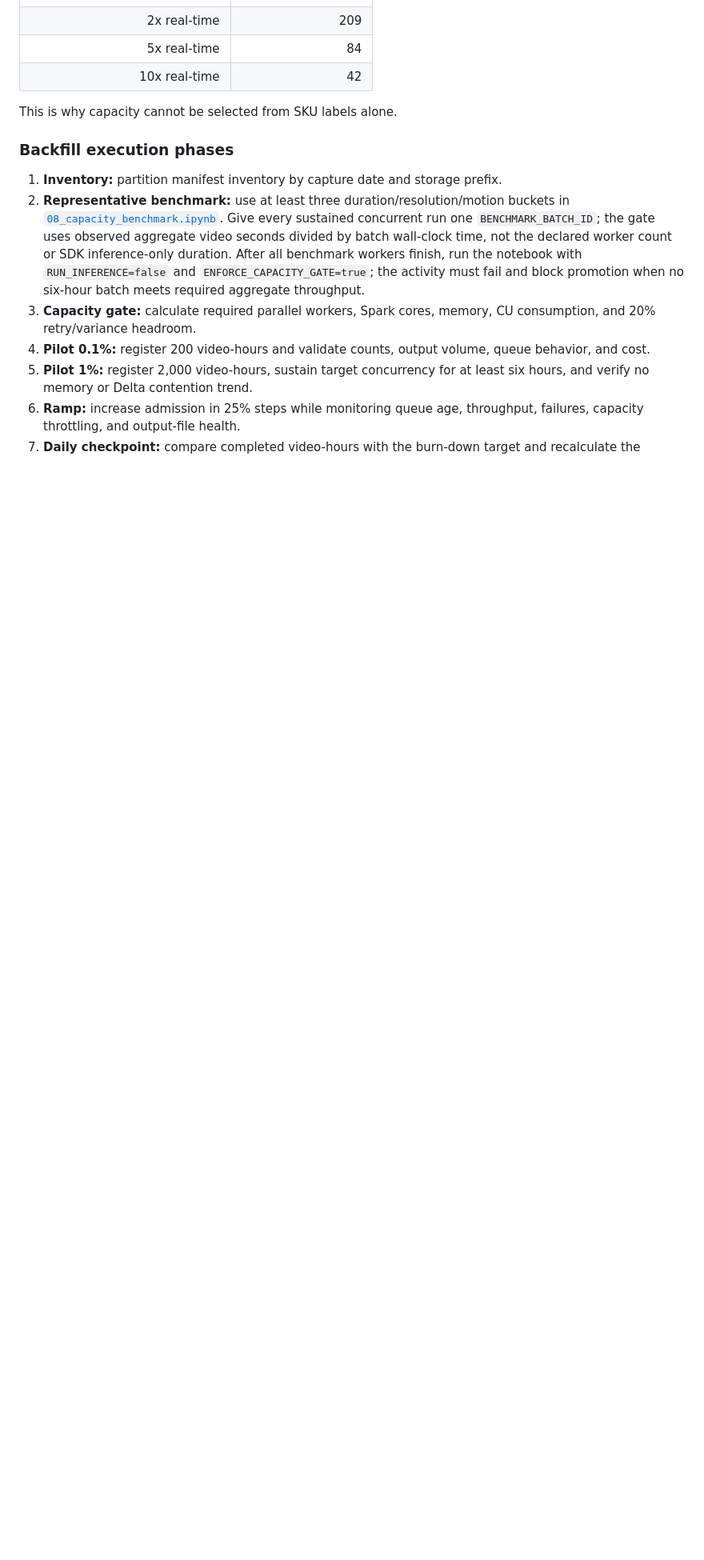
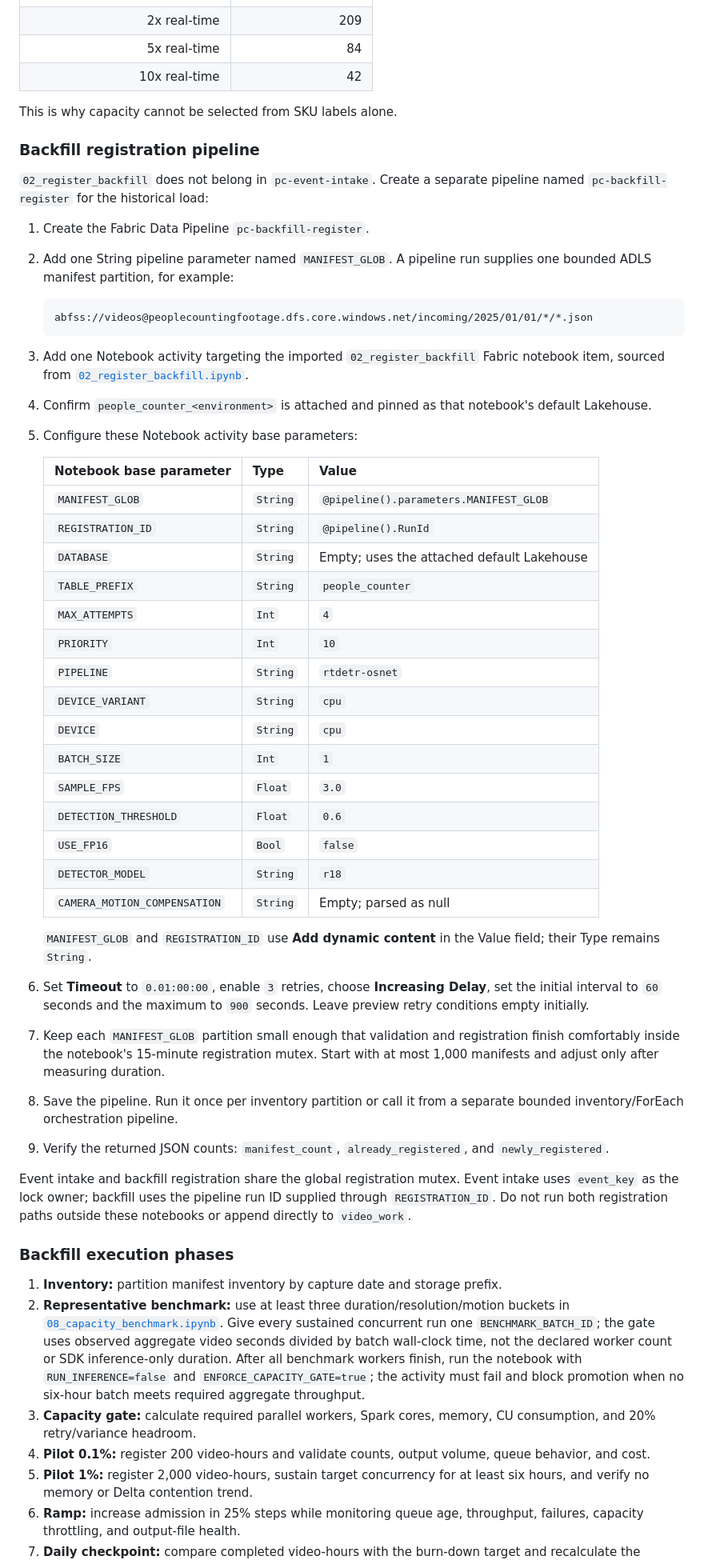
Before and after one commit to martins-vds/people-counter, a Markdown page: notebooks/fabric/README.md, the part around one of its changes. Shown at 80% size. GitHub-like rendering; blank space fills up the shorter version.

Commit message:
feat: update README with backfill registration pipeline details and mutex usage

````diff
--- a/notebooks/fabric/README.md
+++ b/notebooks/fabric/README.md
@@ -932,6 +926,63 @@ At 80% useful utilization (`U=0.8`) and 20% headroom (`H=1.2`):
 
 This is why capacity cannot be selected from SKU labels alone.
 
+### Backfill registration pipeline
+
+`02_register_backfill` does not belong in `pc-event-intake`. Create a
+separate pipeline named `pc-backfill-register` for the historical load:
+
+1. Create the Fabric Data Pipeline `pc-backfill-register`.
+2. Add one String pipeline parameter named `MANIFEST_GLOB`. A pipeline run
+   supplies one bounded ADLS manifest partition, for example:
+
+   ```text
+   abfss://videos@peoplecountingfootage.dfs.core.windows.net/incoming/2025/01/01/*/*.json
+   ```
+
+3. Add one Notebook activity targeting the imported
+   `02_register_backfill` Fabric notebook item, sourced from
+   [`02_register_backfill.ipynb`](./02_register_backfill.ipynb).
+4. Confirm `people_counter_<environment>` is attached and pinned as that
+   notebook's default Lakehouse.
+5. Configure these Notebook activity base parameters:
+
+   | Notebook base parameter | Type | Value |
+   |---|---|---|
+   | `MANIFEST_GLOB` | `String` | `@pipeline().parameters.MANIFEST_GLOB` |
+   | `REGISTRATION_ID` | `String` | `@pipeline().RunId` |
+   | `DATABASE` | `String` | Empty; uses the attached default Lakehouse |
+   | `TABLE_PREFIX` | `String` | `people_counter` |
+   | `MAX_ATTEMPTS` | `Int` | `4` |
+   | `PRIORITY` | `Int` | `10` |
+   | `PIPELINE` | `String` | `rtdetr-osnet` |
+   | `DEVICE_VARIANT` | `String` | `cpu` |
+   | `DEVICE` | `String` | `cpu` |
+   | `BATCH_SIZE` | `Int` | `1` |
+   | `SAMPLE_FPS` | `Float` | `3.0` |
+   | `DETECTION_THRESHOLD` | `Float` | `0.6` |
+   | `USE_FP16` | `Bool` | `false` |
+   | `DETECTOR_MODEL` | `String` | `r18` |
+   | `CAMERA_MOTION_COMPENSATION` | `String` | Empty; parsed as null |
+
+   `MANIFEST_GLOB` and `REGISTRATION_ID` use **Add dynamic content** in the
+   Value field; their Type remains `String`.
+6. Set **Timeout** to `0.01:00:00`, enable `3` retries, choose
+   **Increasing Delay**, set the initial interval to `60` seconds and the
+   maximum to `900` seconds. Leave preview retry conditions empty initially.
+7. Keep each `MANIFEST_GLOB` partition small enough that validation and
+   registration finish comfortably inside the notebook's 15-minute
+   registration mutex. Start with at most 1,000 manifests and adjust only
+   after measuring duration.
+8. Save the pipeline. Run it once per inventory partition or call it from a
+   separate bounded inventory/ForEach orchestration pipeline.
+9. Verify the returned JSON counts:
+   `manifest_count`, `already_registered`, and `newly_registered`.
+
+Event intake and backfill registration share the global registration mutex.
+Event intake uses `event_key` as the lock owner; backfill uses the pipeline
+run ID supplied through `REGISTRATION_ID`. Do not run both registration paths
+outside these notebooks or append directly to `video_work`.
+
 ### Backfill execution phases
 
 1. **Inventory:** partition manifest inventory by capture date and storage
````
Also changed, not shown: other parts of notebooks/fabric/README.md (+2 -9 lines).
